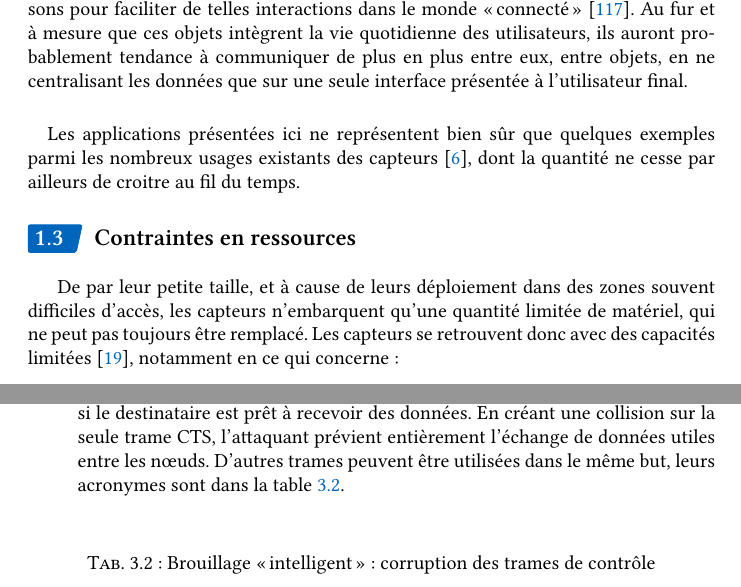
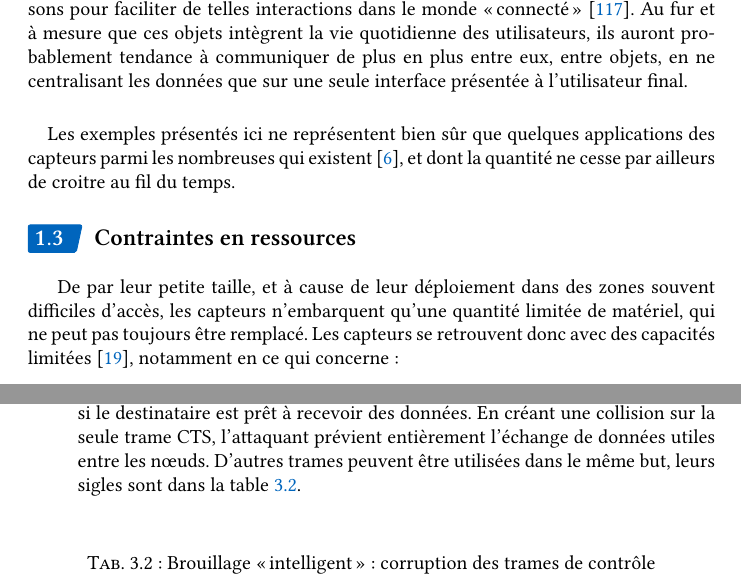
Before and after one commit to Qeole/PhD, a LaTeX thesis (src/master.tex, which reads src/Main/EdA/dos_attacks.tex, src/Main/Structure/sensors.tex, src/Preamble/packages.tex): two parts of pages 21 and 49 of 166, joined at a grey line, cut so that both start at the same text. Compiled offline with XeLaTeX; a missing font is replaced by an installed copy or a similar font.

Commit message:
"acronymes" -> "sigles" + spelling

```diff
--- a/src/Main/EdA/dos_attacks.tex
+++ b/src/Main/EdA/dos_attacks.tex
@@ -41,7 +41,7 @@ Il existe plusieurs façons de procéder~\cite{PI11}:
     \item une technique plus difficile à détecter consiste à envoyer des paquets normaux mais de façon continue, de façon à occuper le canal sans interruption~\cite{PI11}. Elle empêche les nœuds légitimes de transmettre dans le cas ou le protocole de couche \mac\index{couche de liaison de données} est \csmaca par exemple (on parle en anglais de \textit{deceptive jamming}, «brouillage trompeur»);\index{brouillage!brouillage trompeur}
     \item une technique plus économe consiste à envoyer des bits à intervalles distincts (réguliers ou non), des \textit{cybermines} en anglais, dans l'espoir de créer des collisions\index{collision}~\cite{PI11}. Il n'est alors plus nécessaire d'émettre en continu, et l'attaque est moins facile à détecter. Elle est bien sûr moins efficace, car l'attaquant n'a plus la garantie de brouiller tous les paquets émis;\index{brouillage!cybermine}
     \item la méthode dite \textit{reactive jamming} («brouillage réactif») consiste à ne pas transmettre de façon aléatoire, mais uniquement lorsqu'une émission émanant d'un autre nœud est détectée\cite{PI11}. Elle permet une meilleure conservation de l'énergie, mais ne joue plus sur les mécanismes d'esquive de \idx{collision}, qui font régulièrement reporter, avec les techniques précédentes, leurs transmissions aux nœuds légitimes dans l'attente de la libération du canal.\index{brouillage!brouillage réactif}
-    \item les attaques «intelligentes» à proprement parler reposent sur la connaissance des spécifications du protocole \mac employé, et consistent à jouer sur la nature des paquets de contrôle et les délais d'attente~\cite{PI11}. Ainsi, pour le protocole \csmaca employé avec la suite \ieeee~\cite{ieee802.11}, une trame spécifique dite RTS (\textit{Request To Send} en anglais) de demande de réservation du canal est suivie d'une trame CTS (\textit{Clear To Send}) après une durée SIFS (\textit{Short InterFrame Space}) si le destinataire est prêt à recevoir des données. En créant une collision sur la seule trame CTS, l'attaquant prévient entièrement l'échange de données utiles entre les nœuds. D'autres trames peuvent être utilisées dans le même but, leurs acronymes sont dans la \tabref{ea:tab:smartjam}.\index{brouillage!brouillage intelligent}
+    \item les attaques «intelligentes» à proprement parler reposent sur la connaissance des spécifications du protocole \mac employé, et consistent à jouer sur la nature des paquets de contrôle et les délais d'attente~\cite{PI11}. Ainsi, pour le protocole \csmaca employé avec la suite \ieeee~\cite{ieee802.11}, une trame spécifique dite RTS (\textit{Request To Send} en anglais) de demande de réservation du canal est suivie d'une trame CTS (\textit{Clear To Send}) après une durée SIFS (\textit{Short InterFrame Space}) si le destinataire est prêt à recevoir des données. En créant une collision sur la seule trame CTS, l'attaquant prévient entièrement l'échange de données utiles entre les nœuds. D'autres trames peuvent être utilisées dans le même but, leurs sigles sont dans la \tabref{ea:tab:smartjam}.\index{brouillage!brouillage intelligent}
 \end{itemize}
 \nomenclature{RTS}{\textit{Request To Send}}
 \nomenclature{CTS}{\textit{Clear To Send}}
--- a/src/Main/Structure/sensors.tex
+++ b/src/Main/Structure/sensors.tex
@@ -146,12 +146,12 @@ Au fur et à mesure que ces objets intègrent la vie quotidienne des utilisateur
 %2}}}
 
         \paragraph{}
-Les applications présentées ici ne représentent bien sûr que quelques exemples parmi les nombreux usages existants des capteurs~\cite{ASSC02}, dont la quantité ne cesse par ailleurs de croitre au fil du temps.
+Les exemples présentés ici ne représentent bien sûr que quelques applications des capteurs parmi les nombreuses qui existent~\cite{ASSC02}, et dont la quantité ne cesse par ailleurs de croitre au fil du temps.
 %1}}}
 
     \subsection{Contraintes en ressources}
 %{{{1
-De par leur petite taille, et à cause de leurs déploiement dans des zones souvent difficiles d'accès, les capteurs n'embarquent qu'une quantité limitée de matériel, qui ne peut pas toujours être remplacé.
+De par leur petite taille, et à cause de leur déploiement dans des zones souvent difficiles d'accès, les capteurs n'embarquent qu'une quantité limitée de matériel, qui ne peut pas toujours être remplacé.
 Les capteurs se retrouvent donc avec des capacités limitées~\cite{BMS13}, notamment en ce qui concerne:
 \begin{itemize}
     \item les \textbf{capacités de calcul}: les processeurs embarqués sont relativement peu puissants, principalement pour des raisons de cout.
--- a/src/Preamble/packages.tex
+++ b/src/Preamble/packages.tex
@@ -133,7 +133,7 @@
 \usepackage{makeidx}
 \makeindex
 \usepackage[intoc]{nomencl}
-\renewcommand{\nomname}{Liste des acronymes}
+\renewcommand{\nomname}{Liste des sigles}
 \makenomenclature
 
 % OPTIONS
```
Also changed, not shown: src/Back/index.tex (+1 -1 lines), src/Main/EdA/dos_reac.tex (+1 -1 lines), src/Main/Structure/issues.tex (+1 -1 lines), src/Main/Structure/sensors.tex (2 more changed lines).
